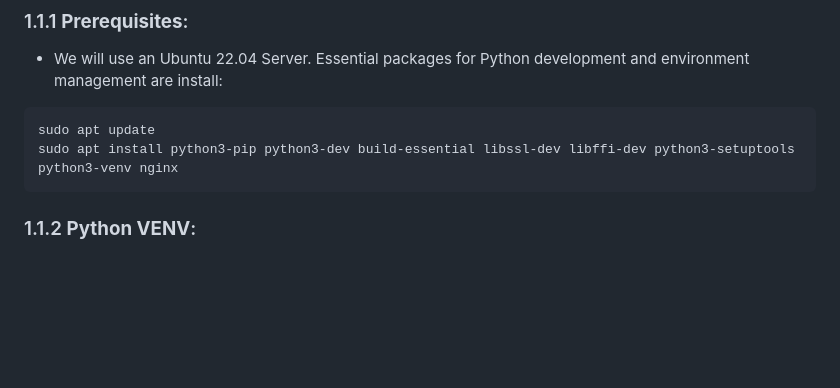
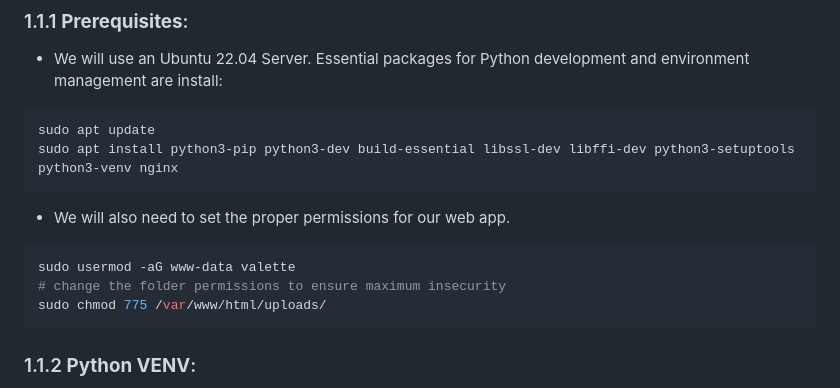
Before and after one commit to mikey-p-codes/feisty-ferret, a Markdown page: README.MD, the part around the change. GitHub-like rendering; blank space fills up the shorter version.

Commit message:
Add instructions for setting proper permissions for web app

````diff
--- a/README.MD
+++ b/README.MD
@@ -13,6 +13,15 @@ To host the vulnerable application, a standard Ubuntu server environment is conf
 sudo apt update
 sudo apt install python3-pip python3-dev build-essential libssl-dev libffi-dev python3-setuptools python3-venv nginx
 ```
+
+- We will also need to set the proper permissions for our web app.
+
+```bash
+sudo usermod -aG www-data valette
+# change the folder permissions to ensure maximum insecurity
+sudo chmod 775 /var/www/html/uploads/
+```
+
 ### 1.1.2 **Python VENV**:
 - To isolate dependencies, we will create a virtual environment within this cloned github project. (ex. ```/home/valette/feisty-ferret```):
 ```bash
````
